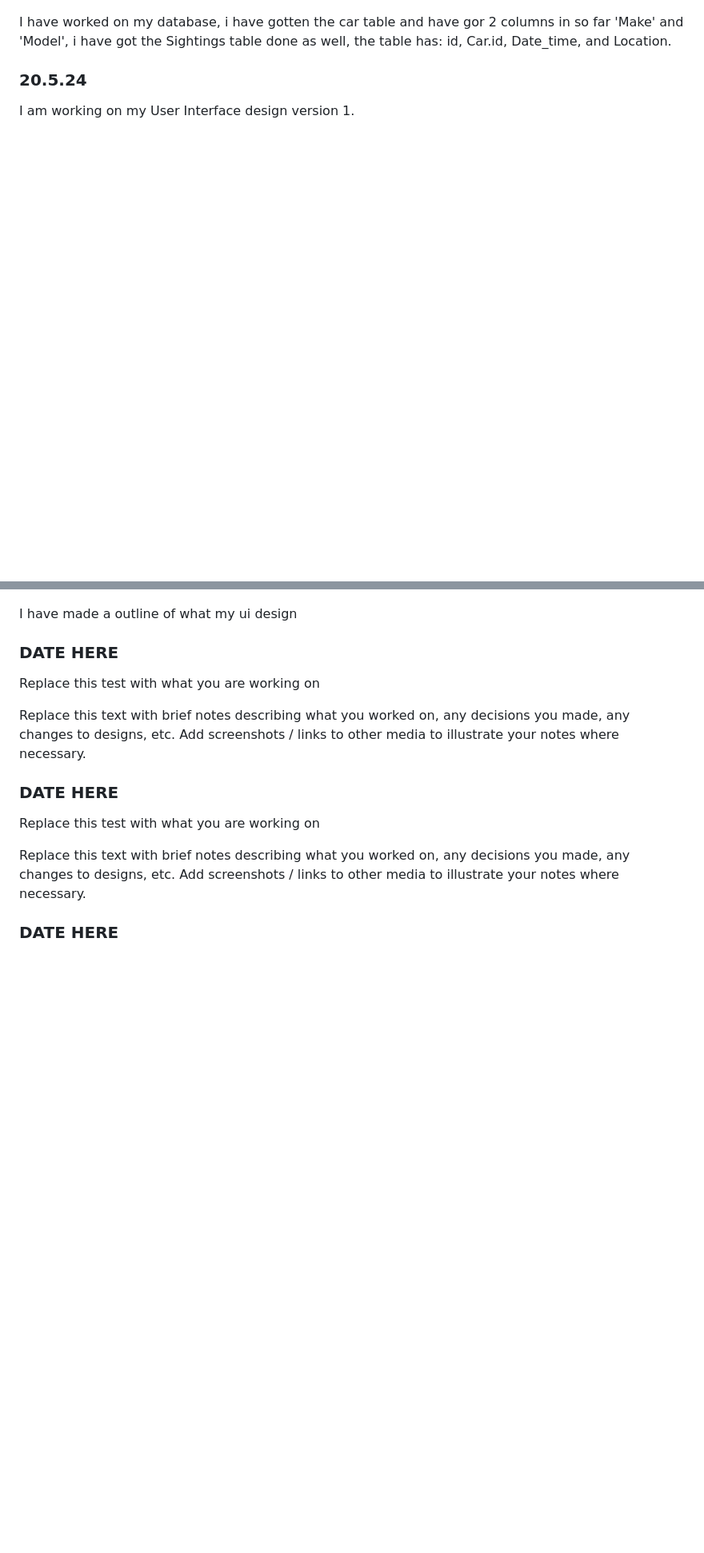
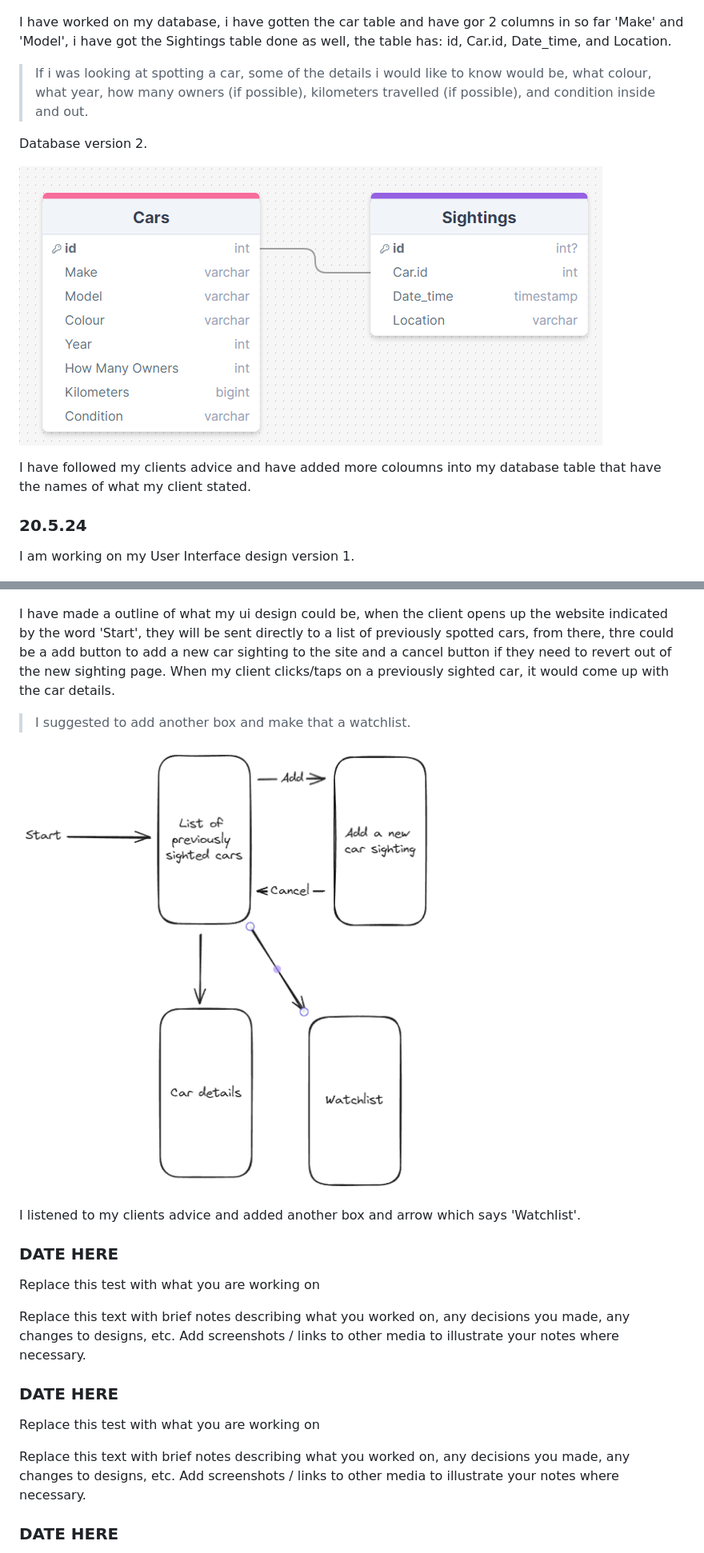
Before and after one commit to Waimea-jdsheridan2/200_DTD-Assessment, a Markdown page: Development.md, 2 parts joined by grey strips. Shown: that part at 80% size. GitHub-like rendering; pictures changed too: images/Database_v2.png (added), images/UI_design_v2.png (added); blank space fills up the shorter version.

Commit message:
Gotten feedback and updated things.

```diff
--- a/Development.md
+++ b/Development.md
@@ -19,13 +19,27 @@ Working on my DataBase version 1.
 
 I have worked on my database, i have gotten the car table and have gor 2 columns in so far 'Make' and 'Model', i have got the Sightings table done as well, the table has: id, Car.id, Date_time, and Location.
 
+>If i was looking at spotting a car, some of the details i would like to know would be, what colour, what year, how many owners (if possible), kilometers travelled (if possible), and condition inside and out.
+
+Database version 2.
+
+![Database v2](images/Database_v2.png)
+
+I have followed my clients advice and have added more coloumns into my database table that have the names of what my client stated.
+
 ### 20.5.24
 
 I am working on my User Interface design version 1.
 
 ![UI design v1](images/UI_design_v1.png)
 
-I have made a outline of what my ui design
+I have made a outline of what my ui design could be, when the client opens up the website indicated by the word 'Start', they will be sent directly to a list of previously spotted cars, from there, thre could be a add button to add a new car sighting to the site and a cancel button if they need to revert out of the new sighting page. When my client clicks/taps on a previously sighted car, it would come up with the car details.
+
+>I suggested to add another box and make that a watchlist.
+
+![UI design v2](images/UI_design_v2.png)
+
+I listened to my clients advice and added another box and arrow which says 'Watchlist'.
 
 ### DATE HERE
 
```
